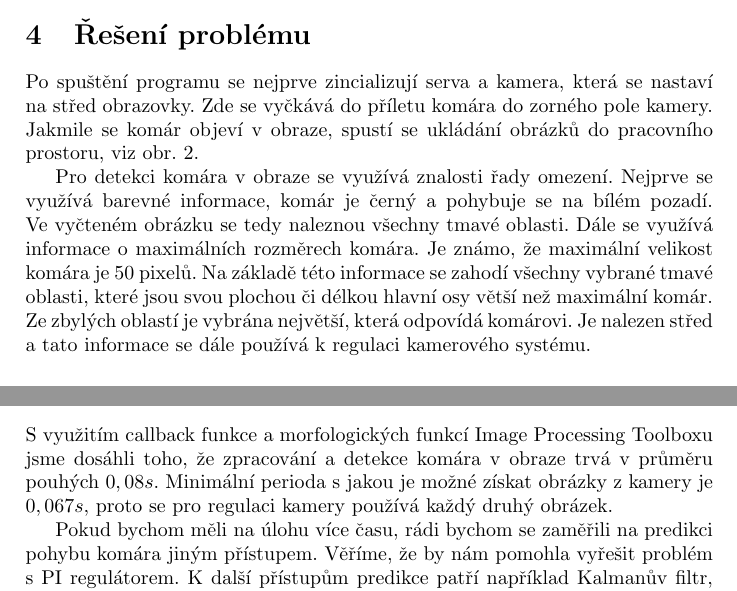
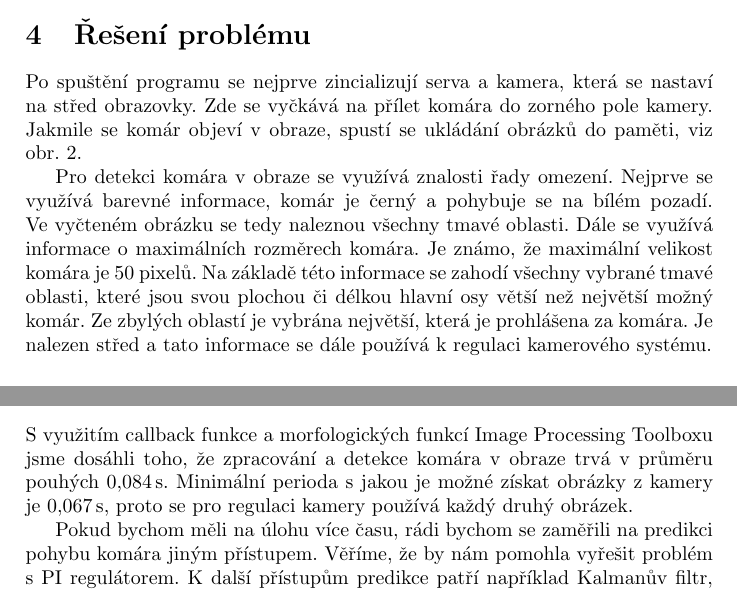
Before and after one commit to filipjares/mosquito, a LaTeX document (report/report3.tex): two parts of pages 3 and 6 of 7, joined at a grey line, cut so that both start at the same text. Compiled offline with pdfLaTeX.

Commit message:
filipkovi zlostive upravy :D

```diff
--- a/report/report3.tex
+++ b/report/report3.tex
@@ -5,6 +5,7 @@
 \usepackage[czech]{babel}
 \usepackage{graphicx}
 \usepackage{subfig}
+\usepackage{icomma}
 
 \title{Zpráva k~seminární úloze z~předmětu\\ Inteligentní robotika \\ {\small Závěrečná zpráva}}
 \author{Filip Jareš, Lenka Mudrová}
@@ -89,8 +90,8 @@
 
 		Po spuštění programu se nejprve zincializují serva a kamera,
 		která se nastaví na střed obrazovky.
-		Zde se vyčkává do příletu komára do zorného pole kamery.
-		Jakmile se komár objeví v obraze, spustí se ukládání obrázků do pracovního prostoru, viz obr. \ref{fig:Diagram_programu}.
+		Zde se vyčkává na přílet komára do zorného pole kamery.
+		Jakmile se komár objeví v obraze, spustí se ukládání obrázků do paměti, viz obr. \ref{fig:Diagram_programu}.
 
 		Pro detekci komára v obraze se využívá znalosti řady omezení.
 		Nejprve se využívá barevné informace, komár je černý a pohybuje se na bílém pozadí.
@@ -98,8 +99,8 @@
 		Dále se využívá informace o maximálních rozměrech komára.
 		Je známo, že maximální velikost komára je $50$ pixelů.
 		Na základě této informace se zahodí všechny vybrané tmavé oblasti,
-		které jsou svou plochou či délkou hlavní osy větší než maximální komár.
-		Ze zbylých oblastí je vybrána největší, která odpovídá komárovi.
+		které jsou svou plochou či délkou hlavní osy větší než největší možný komár.
+		Ze zbylých oblastí je vybrána největší, která je prohlášena za komára.
 		Je nalezen střed a tato informace se dále používá k regulaci kamerového systému.
 
 \subsection{Implementace}
@@ -200,8 +201,8 @@ S využitím PI regulátoru predikce nepřinášela žádné významné zlepšen
 
 S využitím callback funkce a
 morfologických funkcí Image Processing Toolboxu jsme dosáhli toho, že zpracování a
-detekce komára v obraze trvá v průměru pouhých $0,08 s$.
-Minimální perioda s~jakou je možné získat obrázky z~kamery je $0,067 s$,
+detekce komára v obraze trvá v průměru pouhých $0,084$\,s.
+Minimální perioda s~jakou je možné získat obrázky z~kamery je $0,067$\,s,
 proto se pro regulaci kamery používá každý druhý obrázek.
 
 Pokud bychom měli na úlohu více času, rádi bychom se zaměřili na predikci pohybu komára jiným přístupem.
```
Also changed, not shown: report/report3.tex (2 more changed lines).
